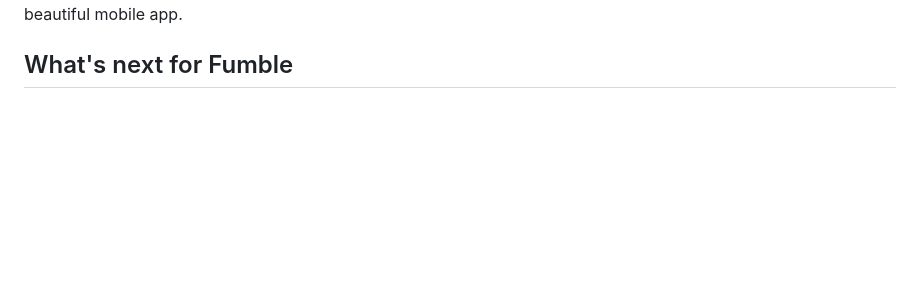
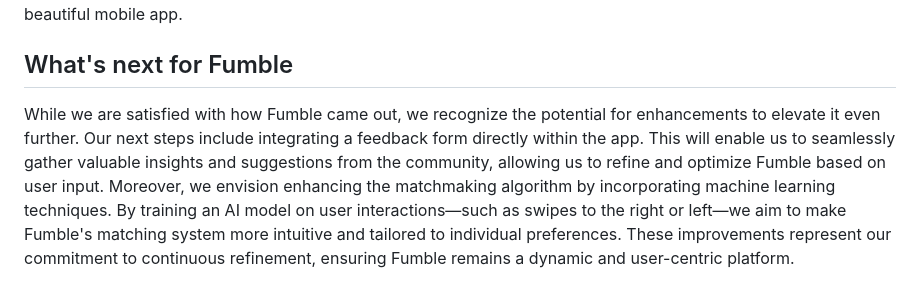
Before and after one commit to dyscott/fumble, a Markdown page: README.md, the part around the change. Drawn GitHub-style; blank space fills up the shorter version.

Commit message:
Update README.md
Updated What's Next!

```diff
--- a/README.md
+++ b/README.md
@@ -43,3 +43,5 @@ For many on our team, this was our first experience creating a mobile app, and w
 The entire team was unfamiliar with Flutter before starting this project, so we embarked on learning a new framework and programming language. For many of us, this was our first experience developing a mobile app, providing an opportunity to familiarize ourselves with Apple's code development tools and Xcode. We found the simplicity of the Flutter framework appealing and appreciated its capabilities in enabling us to create such a beautiful mobile app.
 
 ## What's next for Fumble
+
+While we are satisfied with how Fumble came out, we recognize the potential for enhancements to elevate it even further. Our next steps include integrating a feedback form directly within the app. This will enable us to seamlessly gather valuable insights and suggestions from the community, allowing us to refine and optimize Fumble based on user input. Moreover, we envision enhancing the matchmaking algorithm by incorporating machine learning techniques. By training an AI model on user interactions—such as swipes to the right or left—we aim to make Fumble's matching system more intuitive and tailored to individual preferences. These improvements represent our commitment to continuous refinement, ensuring Fumble remains a dynamic and user-centric platform.
```
